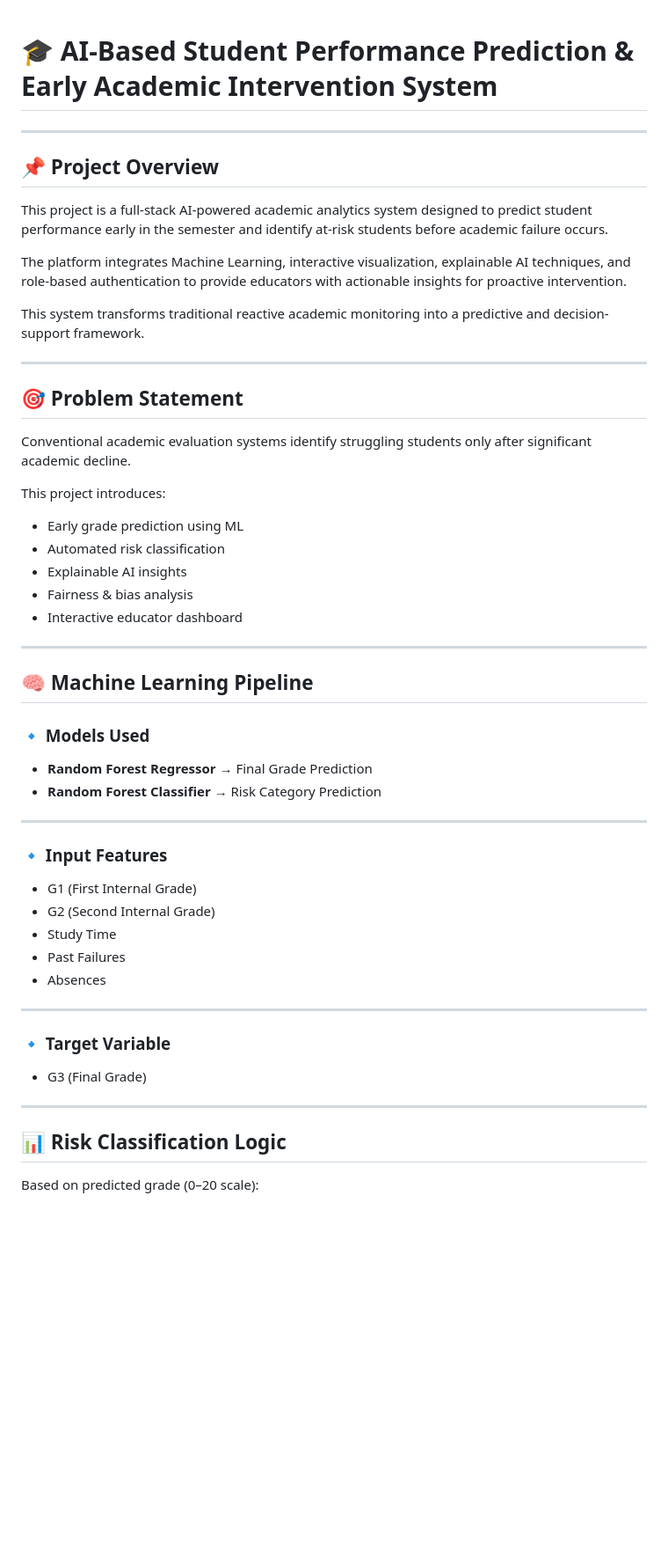
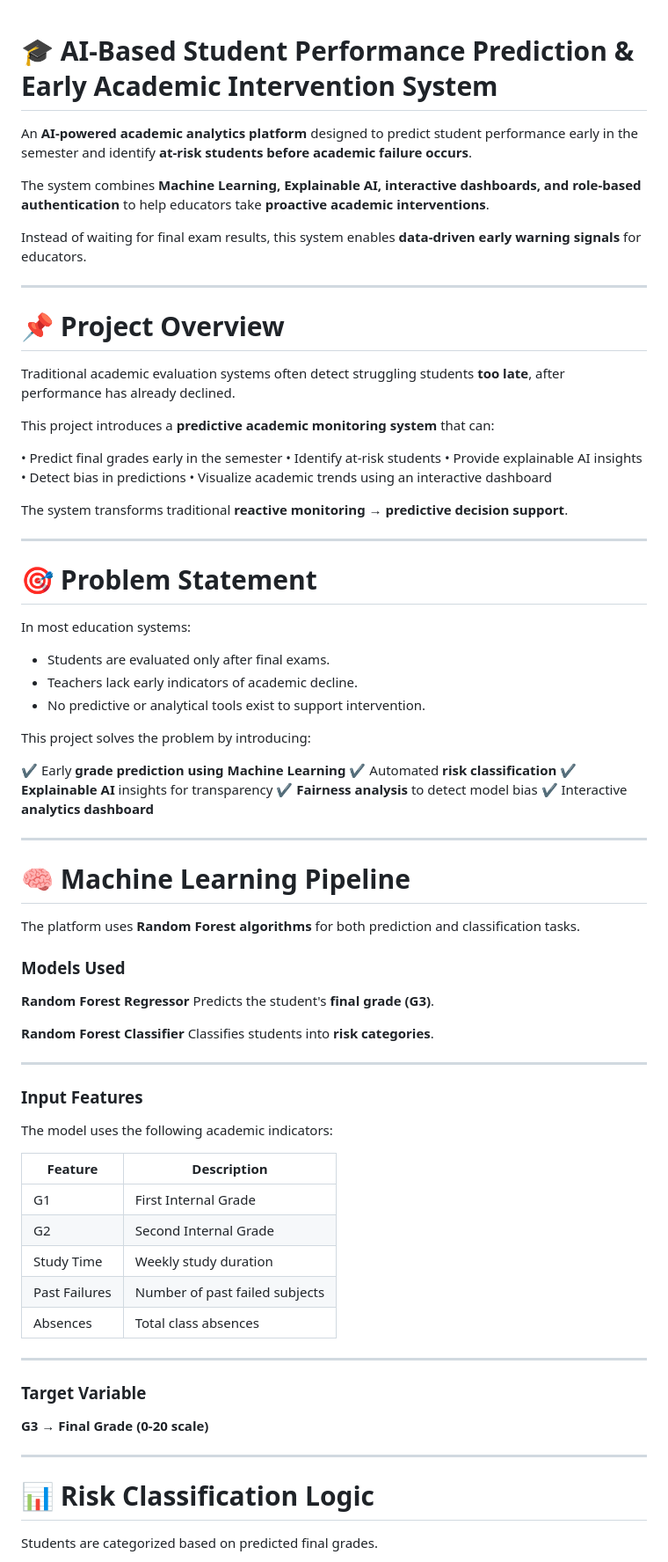
Before and after one commit to Nikki31Chaudhary/Prediciting-Student-Performance, a Markdown page: README.md, the part around one of its changes. Shown at 88% size. Rendered like a GitHub page; blank space fills up the shorter version.

```diff
--- a/README.md
+++ b/README.md
@@ -1,57 +1,86 @@
+
+
+
+
 # 🎓 AI-Based Student Performance Prediction & Early Academic Intervention System
+
+An **AI-powered academic analytics platform** designed to predict student performance early in the semester and identify **at-risk students before academic failure occurs**.
+
+The system combines **Machine Learning, Explainable AI, interactive dashboards, and role-based authentication** to help educators take **proactive academic interventions**.
+
+Instead of waiting for final exam results, this system enables **data-driven early warning signals** for educators.
 
 ---
 
-## 📌 Project Overview
+# 📌 Project Overview
 
-This project is a full-stack AI-powered academic analytics system designed to predict student performance early in the semester and identify at-risk students before academic failure occurs.
+Traditional academic evaluation systems often detect struggling students **too late**, after performance has already declined.
 
-The platform integrates Machine Learning, interactive visualization, explainable AI techniques, and role-based authentication to provide educators with actionable insights for proactive intervention.
+This project introduces a **predictive academic monitoring system** that can:
 
-This system transforms traditional reactive academic monitoring into a predictive and decision-support framework.
+• Predict final grades early in the semester
+• Identify at-risk students
+• Provide explainable AI insights
+• Detect bias in predictions
+• Visualize academic trends using an interactive dashboard
+
+The system transforms traditional **reactive monitoring → predictive decision support**.
 
 ---
 
-## 🎯 Problem Statement
+# 🎯 Problem Statement
 
-Conventional academic evaluation systems identify struggling students only after significant academic decline.
+In most education systems:
 
-This project introduces:
+* Students are evaluated only after final exams.
+* Teachers lack early indicators of academic decline.
+* No predictive or analytical tools exist to support intervention.
 
-- Early grade prediction using ML
-- Automated risk classification
-- Explainable AI insights
-- Fairness & bias analysis
-- Interactive educator dashboard
+This project solves the problem by introducing:
+
+✔ Early **grade prediction using Machine Learning**
+✔ Automated **risk classification**
+✔ **Explainable AI** insights for transparency
+✔ **Fairness analysis** to detect model bias
+✔ Interactive **analytics dashboard**
 
 ---
 
-## 🧠 Machine Learning Pipeline
+# 🧠 Machine Learning Pipeline
 
-### 🔹 Models Used
+The platform uses **Random Forest algorithms** for both prediction and classification tasks.
 
-- **Random Forest Regressor** → Final Grade Prediction
-- **Random Forest Classifier** → Risk Category Prediction
+### Models Used
+
+**Random Forest Regressor**
+Predicts the student's **final grade (G3)**.
+
+**Random Forest Classifier**
+Classifies students into **risk categories**.
 
 ---
 
-### 🔹 Input Features
+### Input Features
 
-- G1 (First Internal Grade)
-- G2 (Second Internal Grade)
-- Study Time
-- Past Failures
-- Absences
+The model uses the following academic indicators:
+
+| Feature       | Description                    |
+| ------------- | ------------------------------ |
+| G1            | First Internal Grade           |
+| G2            | Second Internal Grade          |
+| Study Time    | Weekly study duration          |
+| Past Failures | Number of past failed subjects |
+| Absences      | Total class absences           |
 
 ---
 
-### 🔹 Target Variable
+### Target Variable
 
-- G3 (Final Grade)
+**G3 → Final Grade (0-20 scale)**
 
 ---
 
-## 📊 Risk Classification Logic
+# 📊 Risk Classification Logic
 
-Based on predicted grade (0–20 scale):
+Students are categorized based on predicted final grades.
 
```
Also changed, not shown: other parts of README.md (+164 -114 lines).
